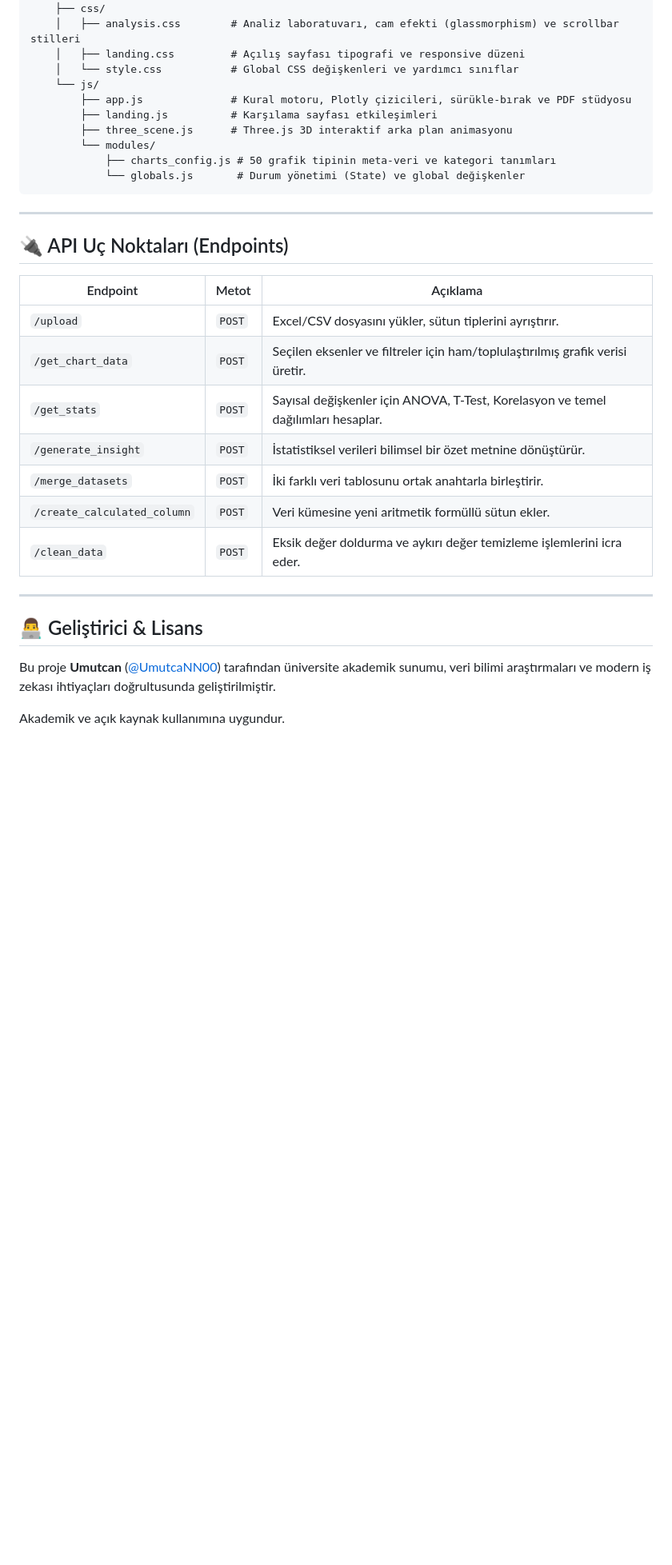
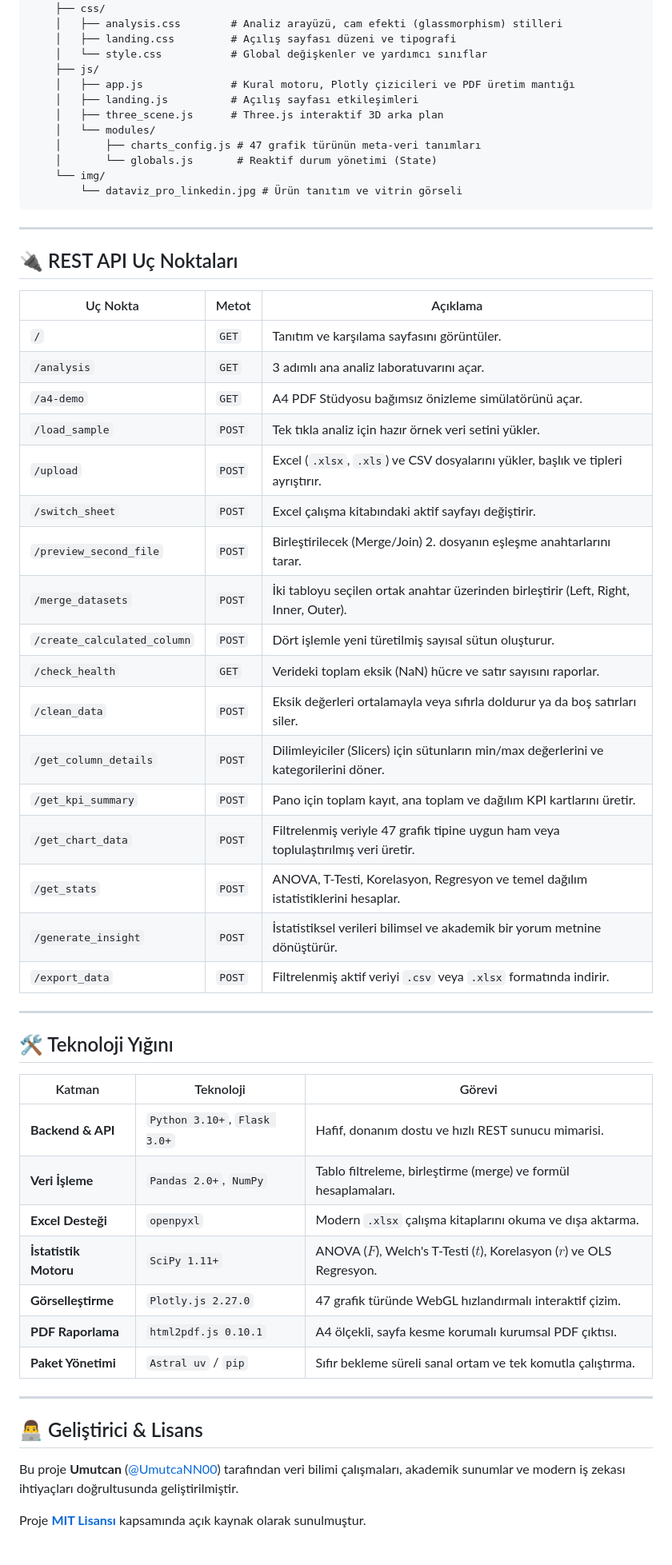
Before and after one commit to UmutcaNN00/dataviz, a Markdown page: README.md, the part around the change printed below. Shown: that part at 80% size. GitHub-like rendering; blank space fills up the shorter version.

````diff
--- a/README.md
+++ b/README.md
@@ -165,38 +164,64 @@ dataviz/
 └── static/
     ├── css/
-    │   ├── analysis.css        # Analiz laboratuvarı, cam efekti (glassmorphism) ve scrollbar stilleri
-    │   ├── landing.css         # Açılış sayfası tipografi ve responsive düzeni
-    │   └── style.css           # Global CSS değişkenleri ve yardımcı sınıflar
-    └── js/
-        ├── app.js              # Kural motoru, Plotly çizicileri, sürükle-bırak ve PDF stüdyosu
-        ├── landing.js          # Karşılama sayfası etkileşimleri
-        ├── three_scene.js      # Three.js 3D interaktif arka plan animasyonu
-        └── modules/
-            ├── charts_config.js # 50 grafik tipinin meta-veri ve kategori tanımları
-            └── globals.js       # Durum yönetimi (State) ve global değişkenler
+    │   ├── analysis.css        # Analiz arayüzü, cam efekti (glassmorphism) stilleri
+    │   ├── landing.css         # Açılış sayfası düzeni ve tipografi
+    │   └── style.css           # Global değişkenler ve yardımcı sınıflar
+    ├── js/
+    │   ├── app.js              # Kural motoru, Plotly çizicileri ve PDF üretim mantığı
+    │   ├── landing.js          # Açılış sayfası etkileşimleri
+    │   ├── three_scene.js      # Three.js interaktif 3D arka plan
+    │   └── modules/
+    │       ├── charts_config.js # 47 grafik türünün meta-veri tanımları
+    │       └── globals.js       # Reaktif durum yönetimi (State)
+    └── img/
+        └── dataviz_pro_linkedin.jpg # Ürün tanıtım ve vitrin görseli
 ```
 
 ---
 
-## 🔌 API Uç Noktaları (Endpoints)
+## 🔌 REST API Uç Noktaları
 
-| Endpoint | Metot | Açıklama |
+| Uç Nokta | Metot | Açıklama |
 |---|---|---|
-| `/upload` | `POST` | Excel/CSV dosyasını yükler, sütun tiplerini ayrıştırır. |
-| `/get_chart_data` | `POST` | Seçilen eksenler ve filtreler için ham/toplulaştırılmış grafik verisi üretir. |
-| `/get_stats` | `POST` | Sayısal değişkenler için ANOVA, T-Test, Korelasyon ve temel dağılımları hesaplar. |
-| `/generate_insight` | `POST` | İstatistiksel verileri bilimsel bir özet metnine dönüştürür. |
-| `/merge_datasets` | `POST` | İki farklı veri tablosunu ortak anahtarla birleştirir. |
-| `/create_calculated_column` | `POST` | Veri kümesine yeni aritmetik formüllü sütun ekler. |
-| `/clean_data` | `POST` | Eksik değer doldurma ve aykırı değer temizleme işlemlerini icra eder. |
+| `/` | `GET` | Tanıtım ve karşılama sayfasını görüntüler. |
+| `/analysis` | `GET` | 3 adımlı ana analiz laboratuvarını açar. |
+| `/a4-demo` | `GET` | A4 PDF Stüdyosu bağımsız önizleme simülatörünü açar. |
+| `/load_sample` | `POST` | Tek tıkla analiz için hazır örnek veri setini yükler. |
+| `/upload` | `POST` | Excel (`.xlsx`, `.xls`) ve CSV dosyalarını yükler, başlık ve tipleri ayrıştırır. |
+| `/switch_sheet` | `POST` | Excel çalışma kitabındaki aktif sayfayı değiştirir. |
+| `/preview_second_file` | `POST` | Birleştirilecek (Merge/Join) 2. dosyanın eşleşme anahtarlarını tarar. |
+| `/merge_datasets` | `POST` | İki tabloyu seçilen ortak anahtar üzerinden birleştirir (Left, Right, Inner, Outer). |
+| `/create_calculated_column` | `POST` | Dört işlemle yeni türetilmiş sayısal sütun oluşturur. |
+| `/check_health` | `GET` | Verideki toplam eksik (NaN) hücre ve satır sayısını raporlar. |
+| `/clean_data` | `POST` | Eksik değerleri ortalamayla veya sıfırla doldurur ya da boş satırları siler. |
+| `/get_column_details` | `POST` | Dilimleyiciler (Slicers) için sütunların min/max değerlerini ve kategorilerini döner. |
+| `/get_kpi_summary` | `POST` | Pano için toplam kayıt, ana toplam ve dağılım KPI kartlarını üretir. |
+| `/get_chart_data` | `POST` | Filtrelenmiş veriyle 47 grafik tipine uygun ham veya toplulaştırılmış veri üretir. |
+| `/get_stats` | `POST` | ANOVA, T-Testi, Korelasyon, Regresyon ve temel dağılım istatistiklerini hesaplar. |
+| `/generate_insight` | `POST` | İstatistiksel verileri bilimsel ve akademik bir yorum metnine dönüştürür. |
+| `/export_data` | `POST` | Filtrelenmiş aktif veriyi `.csv` veya `.xlsx` formatında indirir. |
+
+---
+
+## 🛠 Teknoloji Yığını
+
+| Katman | Teknoloji | Görevi |
+|---|---|---|
+| **Backend & API** | `Python 3.10+`, `Flask 3.0+` | Hafif, donanım dostu ve hızlı REST sunucu mimarisi. |
+| **Veri İşleme** | `Pandas 2.0+`, `NumPy` | Tablo filtreleme, birleştirme (merge) ve formül hesaplamaları. |
+| **Excel Desteği** | `openpyxl` | Modern `.xlsx` çalışma kitaplarını okuma ve dışa aktarma. |
+| **İstatistik Motoru** | `SciPy 1.11+` | ANOVA ($F$), Welch's T-Testi ($t$), Korelasyon ($r$) ve OLS Regresyon. |
+| **Görselleştirme** | `Plotly.js 2.27.0` | 47 grafik türünde WebGL hızlandırmalı interaktif çizim. |
+| **PDF Raporlama** | `html2pdf.js 0.10.1` | A4 ölçekli, sayfa kesme korumalı kurumsal PDF çıktısı. |
+| **Paket Yönetimi** | `Astral uv` / `pip` | Sıfır bekleme süreli sanal ortam ve tek komutla çalıştırma. |
 
 ---
 
 ## 👨‍💻 Geliştirici & Lisans
 
-Bu proje **Umutcan** ([@UmutcaNN00](https://github.com/UmutcaNN00)) tarafından üniversite akademik sunumu, veri bilimi araştırmaları ve modern iş zekası ihtiyaçları doğrultusunda geliştirilmiştir.
+Bu proje **Umutcan** ([@UmutcaNN00](https://github.com/UmutcaNN00)) tarafından veri bilimi çalışmaları, akademik sunumlar ve modern iş zekası ihtiyaçları doğrultusunda geliştirilmiştir.
 
-Akademik ve açık kaynak kullanımına uygundur.
+Proje **[MIT Lisansı](LICENSE)** kapsamında açık kaynak olarak sunulmuştur.
 
 <br>
 
````
Also changed, not shown: other parts of README.md (+134 -135 lines), static/img/dataviz_pro_linkedin.jpg (added).
